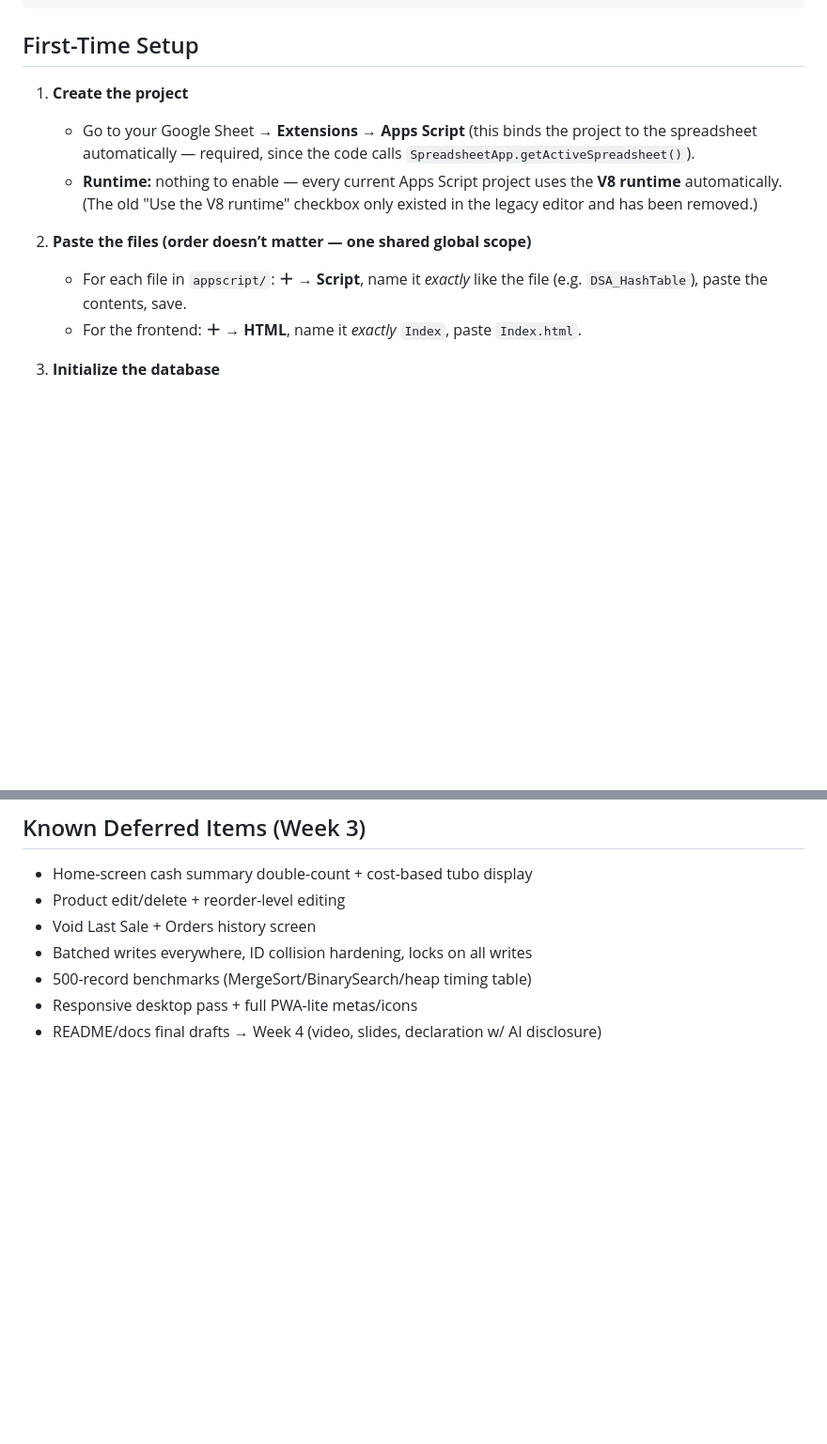
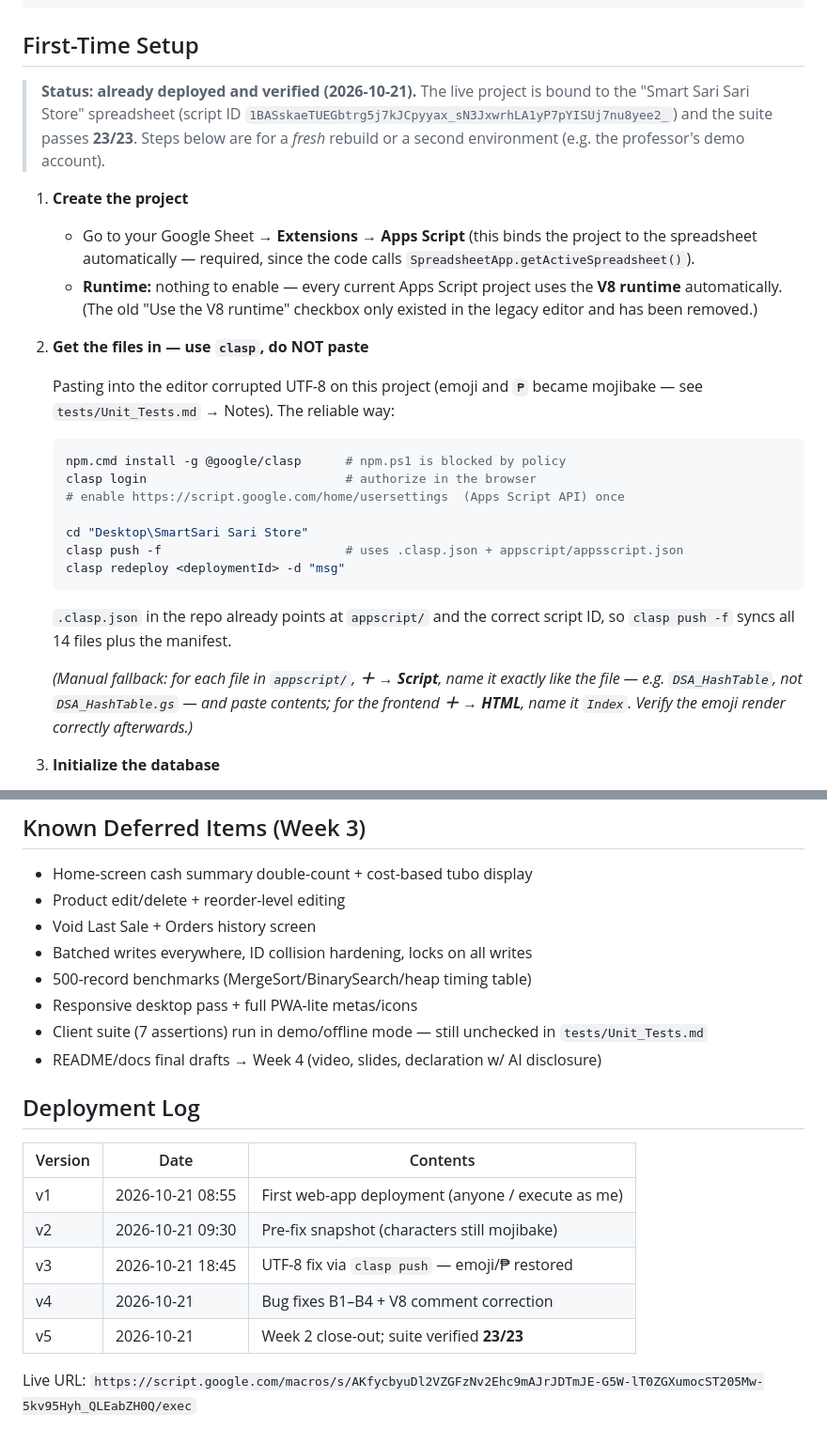
Before and after one commit to honeymolenilla16-netizen/smartsari-pos, a Markdown page: README.md, 2 parts joined by grey strips. Shown at 94% size. Rendered like a GitHub page; blank space fills up the shorter version.

Commit message:
docs: record Week 2 verification (23/23 live), deployment log v1-v5, clasp workflow, mojibake root cause

````diff
--- a/README.md
+++ b/README.md
@@ -34,6 +34,12 @@ SmartSari Sari Store/
 
 ## First-Time Setup
 
+> **Status: already deployed and verified (2026-10-21).**
+> The live project is bound to the "Smart Sari Sari Store" spreadsheet
+> (script ID `1BASskaeTUEGbtrg5j7kJCpyyax_sN3JxwrhLA1yP7pYISUj7nu8yee2_`)
+> and the suite passes **23/23**. Steps below are for a *fresh* rebuild or a
+> second environment (e.g. the professor's demo account).
+
 1. **Create the project**
    - Go to your Google Sheet → **Extensions → Apps Script** (this binds the
      project to the spreadsheet automatically — required, since the code
@@ -42,10 +48,29 @@ SmartSari Sari Store/
      the **V8 runtime** automatically. (The old "Use the V8 runtime" checkbox
      only existed in the legacy editor and has been removed.)
 
-2. **Paste the files (order doesn’t matter — one shared global scope)**
-   - For each file in `appscript/`: **＋ → Script**, name it *exactly* like the file
-     (e.g. `DSA_HashTable`), paste the contents, save.
-   - For the frontend: **＋ → HTML**, name it *exactly* `Index`, paste `Index.html`.
+2. **Get the files in — use `clasp`, do NOT paste**
+
+   Pasting into the editor corrupted UTF-8 on this project (emoji and `₱`
+   became mojibake — see `tests/Unit_Tests.md` → Notes). The reliable way:
+
+   ```powershell
+   npm.cmd install -g @google/clasp      # npm.ps1 is blocked by policy
+   clasp login                           # authorize in the browser
+   # enable https://script.google.com/home/usersettings  (Apps Script API) once
+
+   cd "Desktop\SmartSari Sari Store"
+   clasp push -f                         # uses .clasp.json + appscript/appsscript.json
+   clasp redeploy <deploymentId> -d "msg"
+   ```
+
+   `.clasp.json` in the repo already points at `appscript/` and the correct
+   script ID, so `clasp push -f` syncs all 14 files plus the manifest.
+
+   *(Manual fallback: for each file in `appscript/`, **＋ → Script**, name it
+   exactly like the file — e.g. `DSA_HashTable`, not `DSA_HashTable.gs` — and
+   paste contents; for the frontend **＋ → HTML**, name it `Index`. Verify the
+   emoji render correctly afterwards.)*
+
 
 3. **Initialize the database**
    - In the editor’s function dropdown pick `initializeDatabase` → **Run**
@@ -103,4 +128,18 @@ because the HTML sandbox cannot see `.gs` classes.
 - Batched writes everywhere, ID collision hardening, locks on all writes
 - 500-record benchmarks (MergeSort/BinarySearch/heap timing table)
 - Responsive desktop pass + full PWA-lite metas/icons
+- Client suite (7 assertions) run in demo/offline mode — still unchecked in
+  `tests/Unit_Tests.md`
 - README/docs final drafts → Week 4 (video, slides, declaration w/ AI disclosure)
+
+## Deployment Log
+
+| Version | Date | Contents |
+|---------|------|----------|
+| v1 | 2026-10-21 08:55 | First web-app deployment (anyone / execute as me) |
+| v2 | 2026-10-21 09:30 | Pre-fix snapshot (characters still mojibake) |
+| v3 | 2026-10-21 18:45 | UTF-8 fix via `clasp push` — emoji/₱ restored |
+| v4 | 2026-10-21 | Bug fixes B1–B4 + V8 comment correction |
+| v5 | 2026-10-21 | Week 2 close-out; suite verified **23/23** |
+
+Live URL: `https://script.google.com/macros/s/AKfycbyuDl2VZGFzNv2Ehc9mAJrJDTmJE-G5W-lT0ZGXumocST205Mw-5kv95Hyh_QLEabZH0Q/exec`
````
Also changed, not shown: 1 other file.
